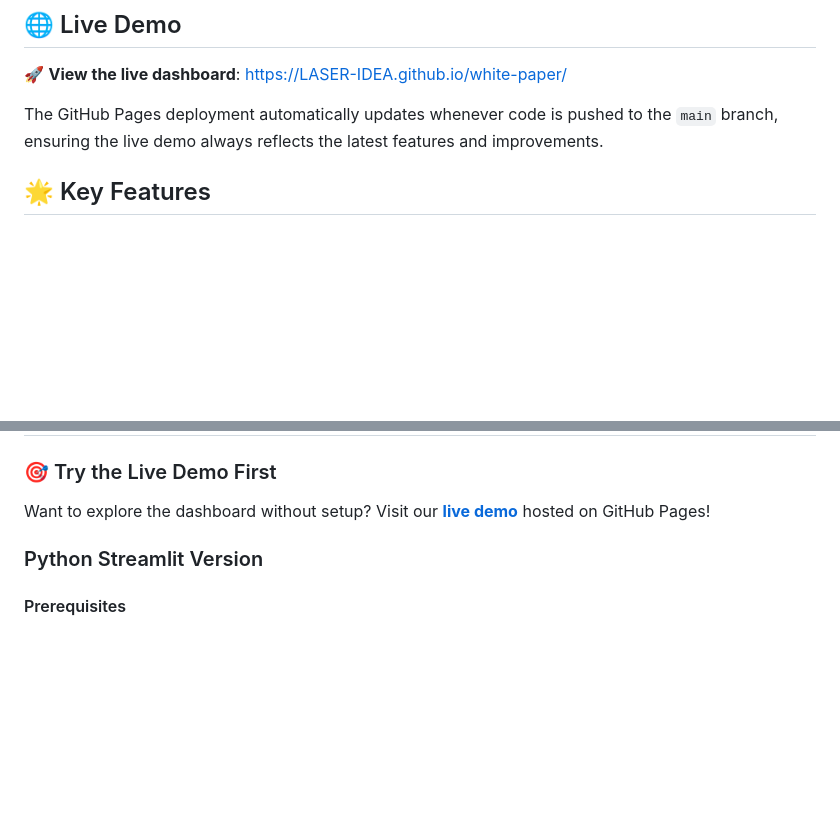
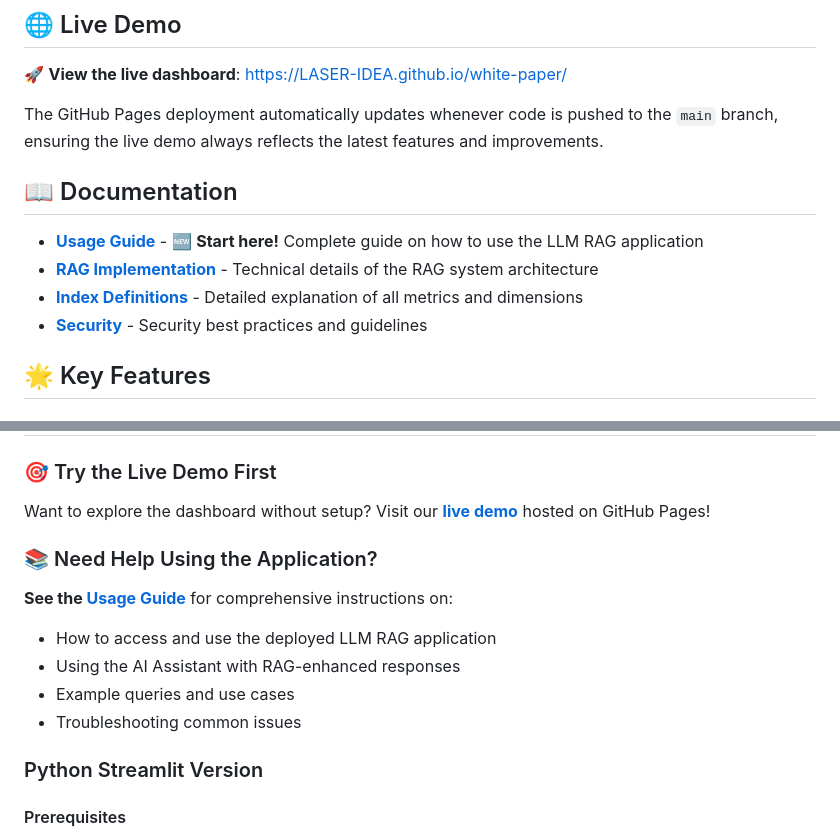
Before and after one commit to LASER-IDEA/white-paper, a Markdown page: README.md, 2 parts joined by grey strips. Drawn GitHub-style; blank space fills up the shorter version.

Commit message:
Add comprehensive USAGE_GUIDE.md and update README with usage links
Co-authored-by: xiahaa <36867143+xiahaa@users.noreply.github.com>

```diff
--- a/README.md
+++ b/README.md
@@ -21,6 +21,13 @@ A comprehensive, dual-platform dashboard for analyzing and visualizing China's L
 🚀 **View the live dashboard**: [https://LASER-IDEA.github.io/white-paper/](https://LASER-IDEA.github.io/white-paper/)
 
 The GitHub Pages deployment automatically updates whenever code is pushed to the `main` branch, ensuring the live demo always reflects the latest features and improvements.
+
+## 📖 Documentation
+
+- **[Usage Guide](USAGE_GUIDE.md)** - 🆕 **Start here!** Complete guide on how to use the LLM RAG application
+- **[RAG Implementation](RAG_IMPLEMENTATION.md)** - Technical details of the RAG system architecture
+- **[Index Definitions](INDEX_DEFINITIONS.md)** - Detailed explanation of all metrics and dimensions
+- **[Security](SECURITY.md)** - Security best practices and guidelines
 
 ## 🌟 Key Features
 
@@ -112,6 +119,14 @@ white-paper/
 ### 🎯 Try the Live Demo First
 
 Want to explore the dashboard without setup? Visit our **[live demo](https://LASER-IDEA.github.io/white-paper/)** hosted on GitHub Pages!
+
+### 📚 Need Help Using the Application?
+
+**See the [Usage Guide](USAGE_GUIDE.md)** for comprehensive instructions on:
+- How to access and use the deployed LLM RAG application
+- Using the AI Assistant with RAG-enhanced responses
+- Example queries and use cases
+- Troubleshooting common issues
 
 ### Python Streamlit Version
 
```
Also changed, not shown: USAGE_GUIDE.md (added, +445 -0 lines).
